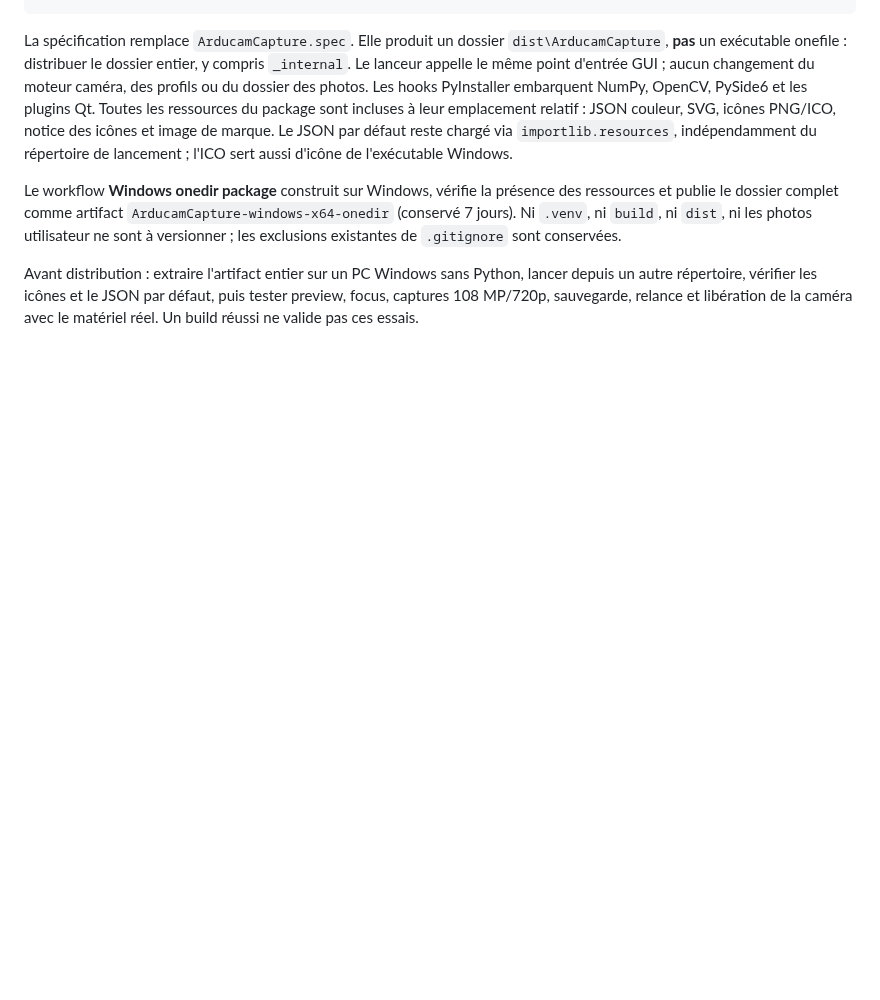
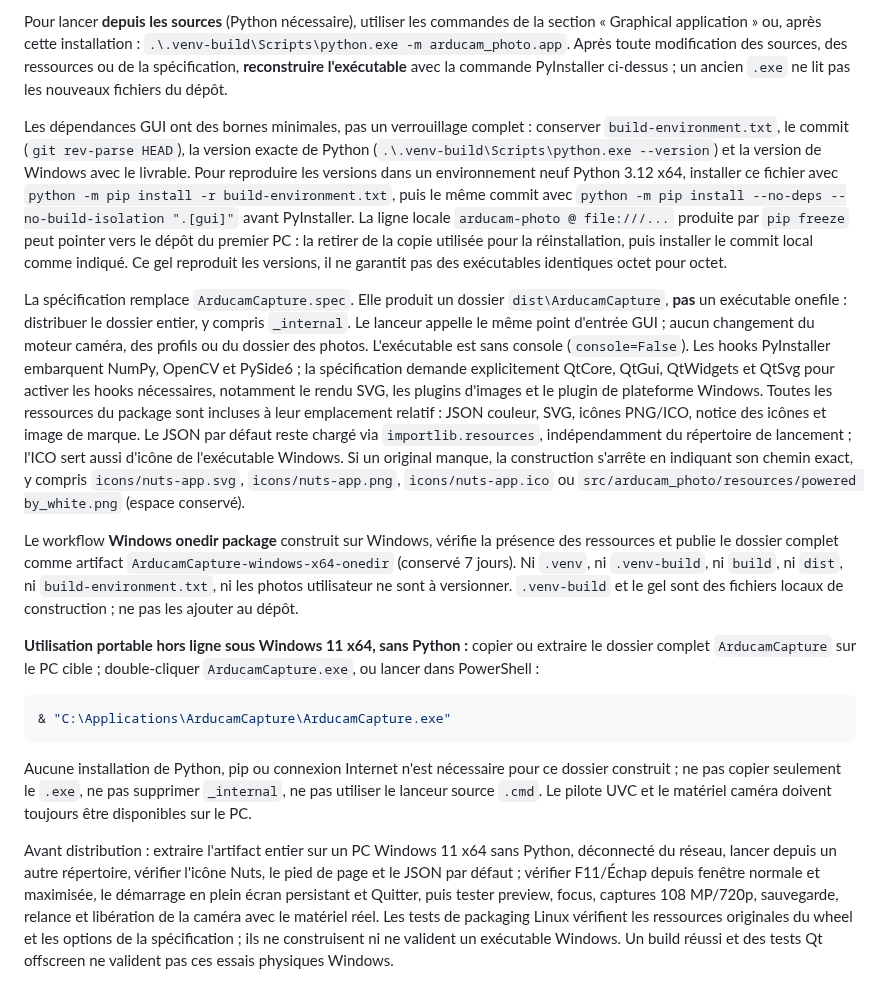
Before and after one commit to MJOpeanuts/arducam_photo, a Markdown page: README.md, the part around one of its changes. Rendered like a GitHub page; blank space fills up the shorter version.

````diff
--- a/README.md
+++ b/README.md
@@ -137,22 +147,66 @@ py -3.12 -m venv .venv
 ```
+
+Pour lancer **depuis les sources** (Python nécessaire), utiliser les commandes
+de la section « Graphical application » ou, après cette installation :
+`.\.venv-build\Scripts\python.exe -m arducam_photo.app`.
+Après toute modification des sources, des ressources ou de la spécification,
+**reconstruire l'exécutable** avec la commande PyInstaller ci-dessus ; un ancien
+`.exe` ne lit pas les nouveaux fichiers du dépôt.
+
+Les dépendances GUI ont des bornes minimales, pas un verrouillage complet :
+conserver `build-environment.txt`, le commit (`git rev-parse HEAD`), la version
+exacte de Python (`.\.venv-build\Scripts\python.exe --version`) et la version de
+Windows avec le livrable. Pour reproduire les versions dans un environnement
+neuf Python 3.12 x64, installer ce fichier avec
+`python -m pip install -r build-environment.txt`, puis le même commit avec
+`python -m pip install --no-deps --no-build-isolation ".[gui]"` avant PyInstaller. La ligne locale
+`arducam-photo @ file:///...` produite par `pip freeze` peut pointer vers le
+dépôt du premier PC : la retirer de la copie utilisée pour la réinstallation,
+puis installer le commit local comme indiqué. Ce gel reproduit les versions,
+il ne garantit pas des exécutables identiques octet pour octet.
 
 La spécification remplace `ArducamCapture.spec`. Elle produit un dossier
 `dist\ArducamCapture`, **pas** un exécutable onefile : distribuer le dossier
 entier, y compris `_internal`. Le lanceur appelle le même point d'entrée GUI ;
 aucun changement du moteur caméra, des profils ou du dossier des photos.
-Les hooks PyInstaller embarquent NumPy, OpenCV, PySide6 et les plugins Qt.
+L'exécutable est sans console (`console=False`). Les hooks PyInstaller
+embarquent NumPy, OpenCV et PySide6 ; la spécification demande explicitement
+QtCore, QtGui, QtWidgets et QtSvg pour activer les hooks nécessaires, notamment
+le rendu SVG, les plugins d'images et le plugin de plateforme Windows.
 Toutes les ressources du package sont incluses à leur emplacement relatif :
 JSON couleur, SVG, icônes PNG/ICO, notice des icônes et image de marque.
 Le JSON par défaut reste chargé via `importlib.resources`, indépendamment du
 répertoire de lancement ; l'ICO sert aussi d'icône de l'exécutable Windows.
+Si un original manque, la construction s'arrête en indiquant son chemin exact,
+y compris `icons/nuts-app.svg`, `icons/nuts-app.png`, `icons/nuts-app.ico` ou
+`src/arducam_photo/resources/powered by_white.png` (espace conservé).
 
 Le workflow **Windows onedir package** construit sur Windows, vérifie la
 présence des ressources et publie le dossier complet comme artifact
 `ArducamCapture-windows-x64-onedir` (conservé 7 jours).
-Ni `.venv`, ni `build`, ni `dist`, ni les photos utilisateur ne sont à
-versionner ; les exclusions existantes de `.gitignore` sont conservées.
+Ni `.venv`, ni `.venv-build`, ni `build`, ni `dist`, ni `build-environment.txt`,
+ni les photos utilisateur ne sont à versionner. `.venv-build` et le gel sont
+des fichiers locaux de construction ; ne pas les ajouter au dépôt.
 
-Avant distribution : extraire l'artifact entier sur un PC Windows sans Python,
-lancer depuis un autre répertoire, vérifier les icônes et le JSON par défaut,
+**Utilisation portable hors ligne sous Windows 11 x64, sans Python :** copier
+ou extraire le dossier complet `ArducamCapture` sur le PC cible ; double-cliquer
+`ArducamCapture.exe`, ou lancer dans PowerShell :
+
+```powershell
+& "C:\Applications\ArducamCapture\ArducamCapture.exe"
+```
+
+Aucune installation de Python, pip ou connexion Internet n'est nécessaire
+pour ce dossier construit ; ne pas copier seulement le `.exe`, ne pas supprimer
+`_internal`, ne pas utiliser le lanceur source `.cmd`. Le pilote UVC et le
+matériel caméra doivent toujours être disponibles sur le PC.
+
+Avant distribution : extraire l'artifact entier sur un PC Windows 11 x64 sans Python,
+déconnecté du réseau, lancer depuis un autre répertoire, vérifier l'icône Nuts,
+le pied de page et le JSON par défaut ; vérifier F11/Échap depuis fenêtre normale
+et maximisée, le démarrage en plein écran persistant et Quitter,
 puis tester preview, focus, captures 108 MP/720p, sauvegarde, relance et libération
-de la caméra avec le matériel réel. Un build réussi ne valide pas ces essais.
+de la caméra avec le matériel réel. Les tests de packaging Linux vérifient les
+ressources originales du wheel et les options de la spécification ; ils ne
+construisent ni ne valident un exécutable Windows. Un build réussi et des tests
+Qt offscreen ne valident pas ces essais physiques Windows.
````
Also changed, not shown: other parts of README.md (+22 -12 lines), docs/screenshots/capture.png, docs/screenshots/preview.png, 10 other files.
